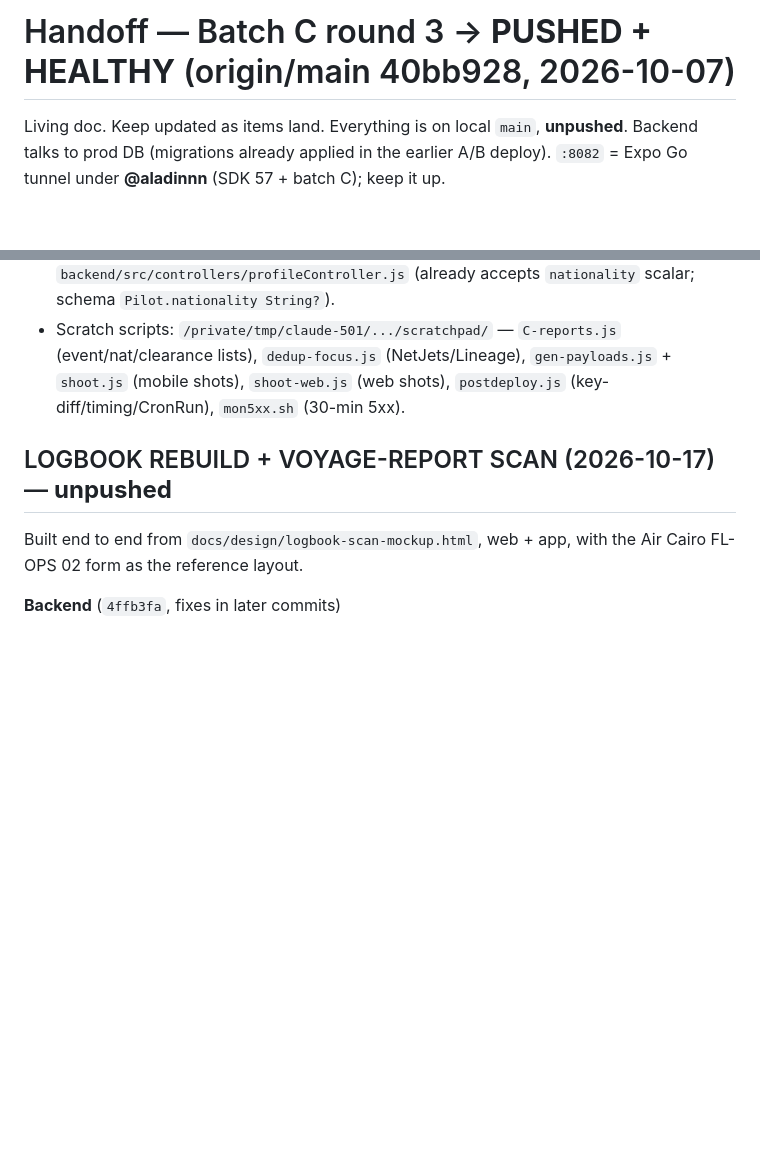
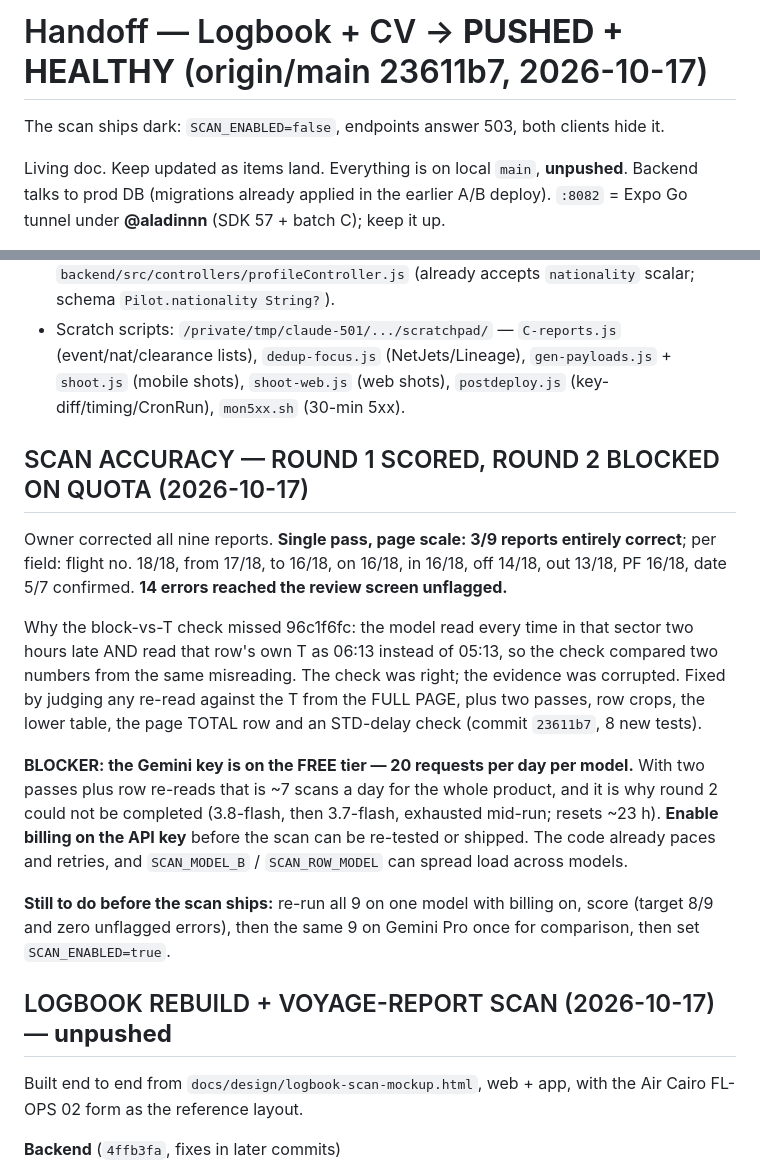
Before and after one commit to gjp9bg9n46-byte/pilot-jobs, a Markdown page: docs/handoff.md, 2 parts joined by grey strips. GitHub-like rendering; blank space fills up the shorter version.

Commit message:
docs(handoff): round-1 scores, the quota blocker, and what the scan still needs
Co-Authored-By: Claude Opus 5 <noreply@anthropic.com>

```diff
--- a/docs/handoff.md
+++ b/docs/handoff.md
@@ -1,4 +1,6 @@
-# Handoff — Batch C round 3 → **PUSHED + HEALTHY** (origin/main 40bb928, 2026-10-07)
+# Handoff — Logbook + CV → **PUSHED + HEALTHY** (origin/main 23611b7, 2026-10-17)
+
+The scan ships dark: `SCAN_ENABLED=false`, endpoints answer 503, both clients hide it.
 
 Living doc. Keep updated as items land. Everything is on local `main`, **unpushed**.
 Backend talks to prod DB (migrations already applied in the earlier A/B deploy).
@@ -15,6 +17,30 @@ Backend talks to prod DB (migrations already applied in the earlier A/B deploy).
 - Mobile job detail: `mobile/app/(app)/(tabs)/jobs/[id].tsx`. Mobile job card: `mobile/src/components/JobCardShared.tsx`.
 - Profile (edit): web `frontend/src/pages/ProfileRedesign.jsx`; mobile `mobile/app/(app)/(tabs)/profile/index.tsx`. API: `backend/src/controllers/profileController.js` (already accepts `nationality` scalar; schema `Pilot.nationality String?`).
 - Scratch scripts: `/private/tmp/claude-501/.../scratchpad/` — `C-reports.js` (event/nat/clearance lists), `dedup-focus.js` (NetJets/Lineage), `gen-payloads.js` + `shoot.js` (mobile shots), `shoot-web.js` (web shots), `postdeploy.js` (key-diff/timing/CronRun), `mon5xx.sh` (30-min 5xx).
+
+## SCAN ACCURACY — ROUND 1 SCORED, ROUND 2 BLOCKED ON QUOTA (2026-10-17)
+Owner corrected all nine reports. **Single pass, page scale: 3/9 reports entirely
+correct**; per field: flight no. 18/18, from 17/18, to 16/18, on 16/18, in 16/18,
+off 14/18, out 13/18, PF 16/18, date 5/7 confirmed. **14 errors reached the
+review screen unflagged.**
+
+Why the block-vs-T check missed 96c1f6fc: the model read every time in that
+sector two hours late AND read that row's own T as 06:13 instead of 05:13, so
+the check compared two numbers from the same misreading. The check was right;
+the evidence was corrupted. Fixed by judging any re-read against the T from the
+FULL PAGE, plus two passes, row crops, the lower table, the page TOTAL row and
+an STD-delay check (commit `23611b7`, 8 new tests).
+
+**BLOCKER: the Gemini key is on the FREE tier — 20 requests per day per model.**
+With two passes plus row re-reads that is ~7 scans a day for the whole product,
+and it is why round 2 could not be completed (3.8-flash, then 3.7-flash,
+exhausted mid-run; resets ~23 h). **Enable billing on the API key** before the
+scan can be re-tested or shipped. The code already paces and retries, and
+`SCAN_MODEL_B` / `SCAN_ROW_MODEL` can spread load across models.
+
+**Still to do before the scan ships:** re-run all 9 on one model with billing on,
+score (target 8/9 and zero unflagged errors), then the same 9 on Gemini Pro once
+for comparison, then set `SCAN_ENABLED=true`.
 
 ## LOGBOOK REBUILD + VOYAGE-REPORT SCAN (2026-10-17) — **unpushed**
 Built end to end from `docs/design/logbook-scan-mockup.html`, web + app, with the
```
